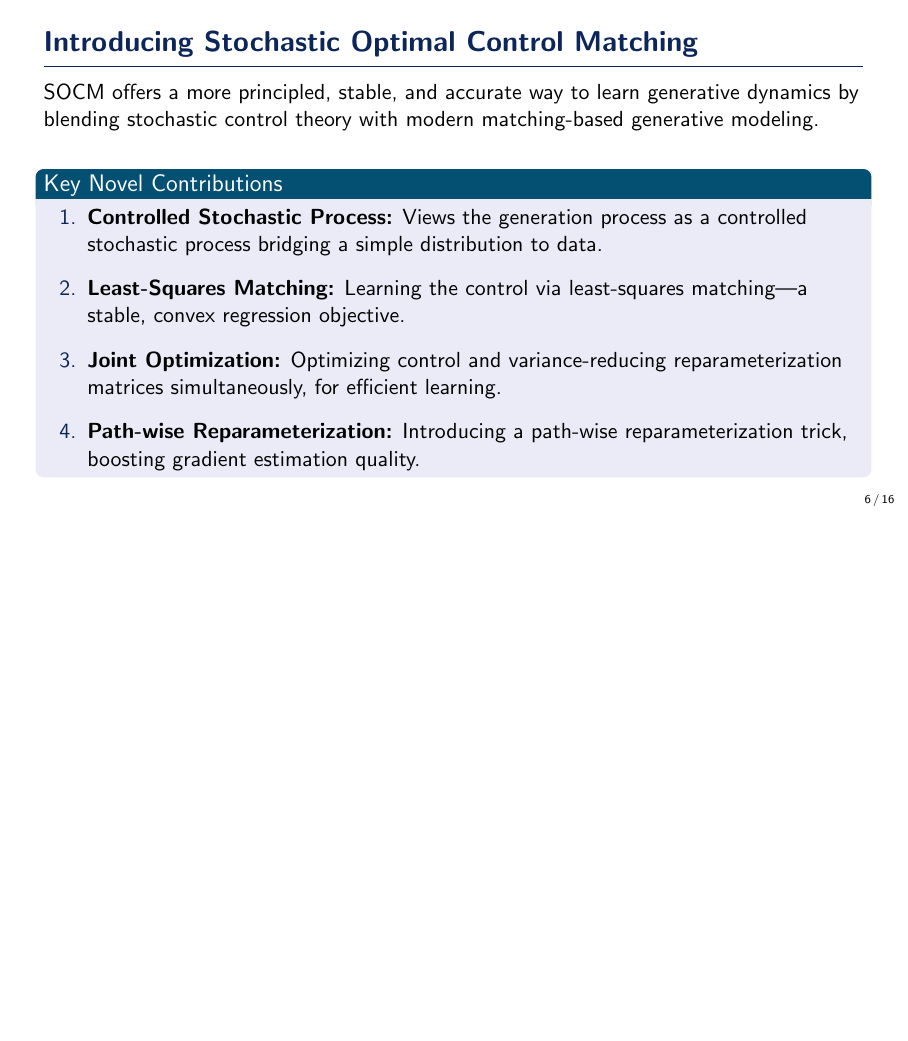
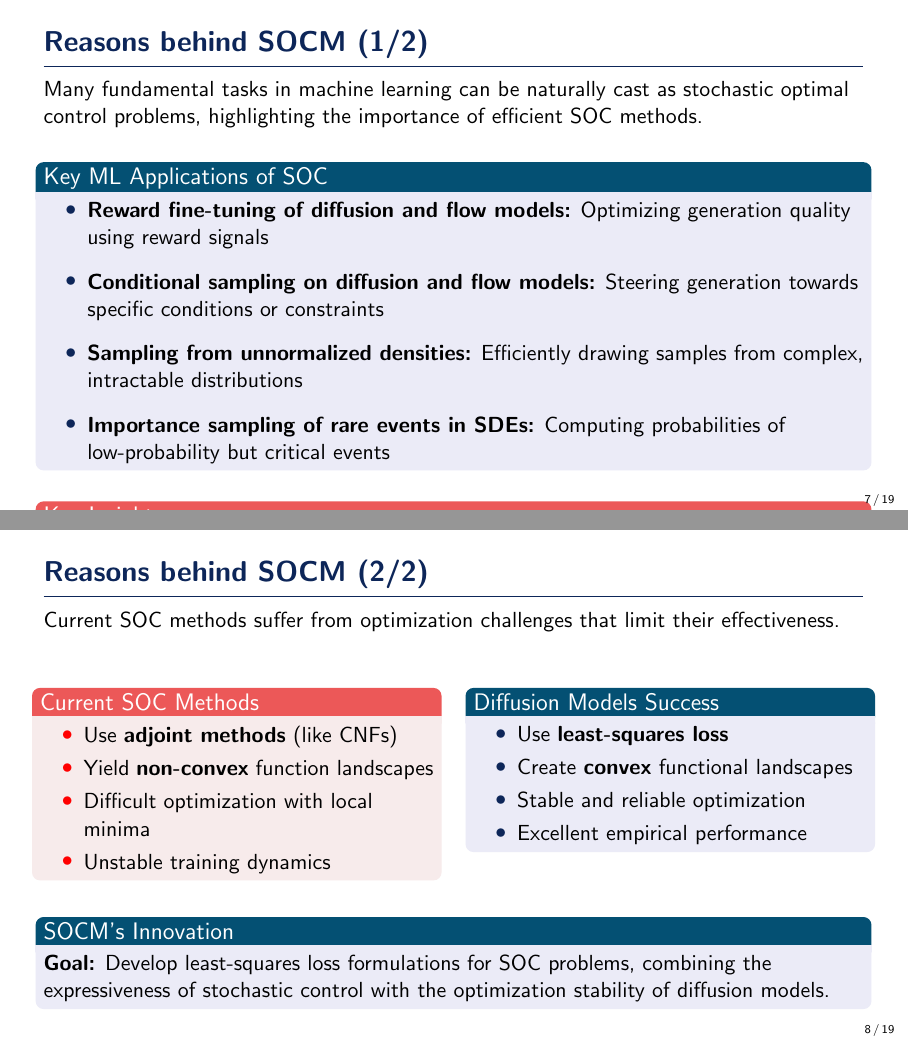
Before and after one commit to ThomasMousseau/SOCM-presentation, LaTeX slides (reports/main.tex): page 6 of 16 before the commit and pages 7 and 8 of 19 after it, the two joined at a grey line, the shorter picture padded with empty space. Compiled offline with pdfLaTeX.

Commit message:
feat: still introducing SOCM

```diff
--- a/reports/main.tex
+++ b/reports/main.tex
@@ -8,6 +8,7 @@
 \usepackage{hyperref}
 \usepackage{graphicx} % Allows including images
 \usepackage{booktabs} % Allows the use of \toprule, \midrule and \bottomrule in tables
+\usepackage{array} % Allows >{\centering\arraybackslash} in tabular
 
 %----------------------------------------------------------------------------------------
 %    TITLE PAGE
@@ -132,3 +157,66 @@
 %------------------------------------------------
 \section{Stochastic Optimal Control Matching}
 
+\begin{frame}{Reasons behind SOCM (1/2)}
+    Many fundamental tasks in machine learning can be naturally cast as stochastic optimal control problems, highlighting the importance of efficient SOC methods.
+
+    \vspace{0.4cm}
+
+    \begin{block}{Key ML Applications of SOC}
+        \begin{itemize}
+            \item \textbf{Reward fine-tuning of diffusion and flow models:} Optimizing generation quality using reward signals
+
+            \vspace{0.2cm}
+
+            \item \textbf{Conditional sampling on diffusion and flow models:} Steering generation towards specific conditions or constraints
+
+            \vspace{0.2cm}
+
+            \item \textbf{Sampling from unnormalized densities:} Efficiently drawing samples from complex, intractable distributions
+
+            \vspace{0.2cm}
+
+            \item \textbf{Importance sampling of rare events in SDEs:} Computing probabilities of low-probability but critical events
+        \end{itemize}
+    \end{block}
+
+    \vspace{0.3cm}
+
+    \begin{alertblock}{Key Insight}
+        The prevalence of SOC formulations in modern ML motivates the need for more efficient and stable solving methods.
+    \end{alertblock}
+\end{frame}
+
+\begin{frame}{Reasons behind SOCM (2/2)}
+    Current SOC methods suffer from optimization challenges that limit their effectiveness.
+
+    \vspace{0.3cm}
+
+    \begin{columns}[t]
+        \column{0.48\textwidth}
+        \begin{alertblock}{Current SOC Methods}
+            \begin{itemize}
+                \item Use \textbf{adjoint methods} (like CNFs)
+                \item Yield \textbf{non-convex} function landscapes
+                \item Difficult optimization with local minima
+                \item Unstable training dynamics
+            \end{itemize}
+        \end{alertblock}
+
+        \column{0.48\textwidth}
+        \begin{block}{Diffusion Models Success}
+            \begin{itemize}
+                \item Use \textbf{least-squares loss}
+                \item Create \textbf{convex} functional landscapes
+                \item Stable and reliable optimization
+                \item Excellent empirical performance
+            \end{itemize}
+        \end{block}
+    \end{columns}
+
+    \vspace{0.4cm}
+
+    \begin{block}{SOCM's Innovation}
+        \textbf{Goal:} Develop least-squares loss formulations for SOC problems, combining the expressiveness of stochastic control with the optimization stability of diffusion models.
+    \end{block}
+\end{frame}
@@ -144,7 +248,7 @@
 
             \vspace{0.2cm}
 
-            \item \textbf{Least-Squares Matching:} Learning the control via least-squares matching—a stable, convex regression objective.
+            \item \textbf{Least-Squares Matching:} Learning the control via least-squares matching, a stable and convex regression objective.
 
             \vspace{0.2cm}
 
```
Also changed, not shown: reports/main.pdf, reports/main.tex (55 more changed lines), 2 other files.
